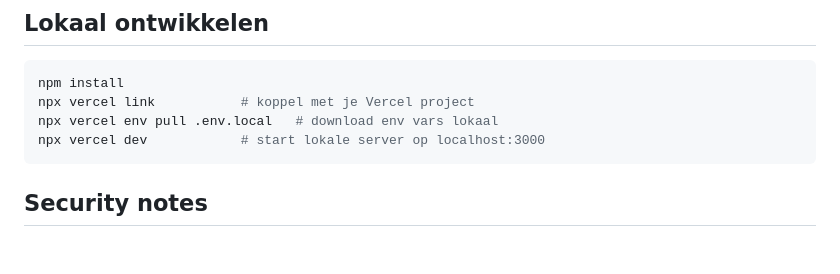
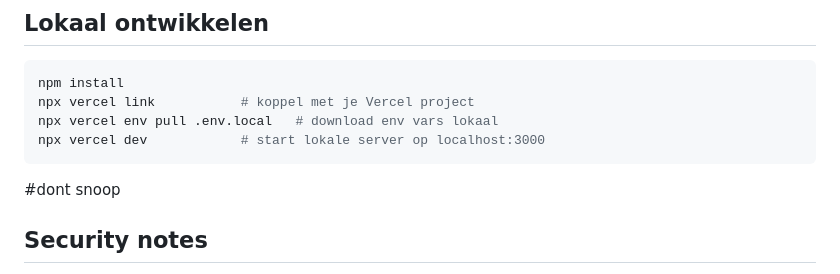
Before and after one commit to Apolloccrypt/lekdezeweek, a Markdown page: README.md, the part around the change. Rendered like a GitHub page; blank space fills up the shorter version.

````diff
--- a/README.md
+++ b/README.md
@@ -141,6 +141,7 @@ npx vercel link           # koppel met je Vercel project
 npx vercel env pull .env.local   # download env vars lokaal
 npx vercel dev            # start lokale server op localhost:3000
 ```
+#dont snoop
 
 ## Security notes
 
````
